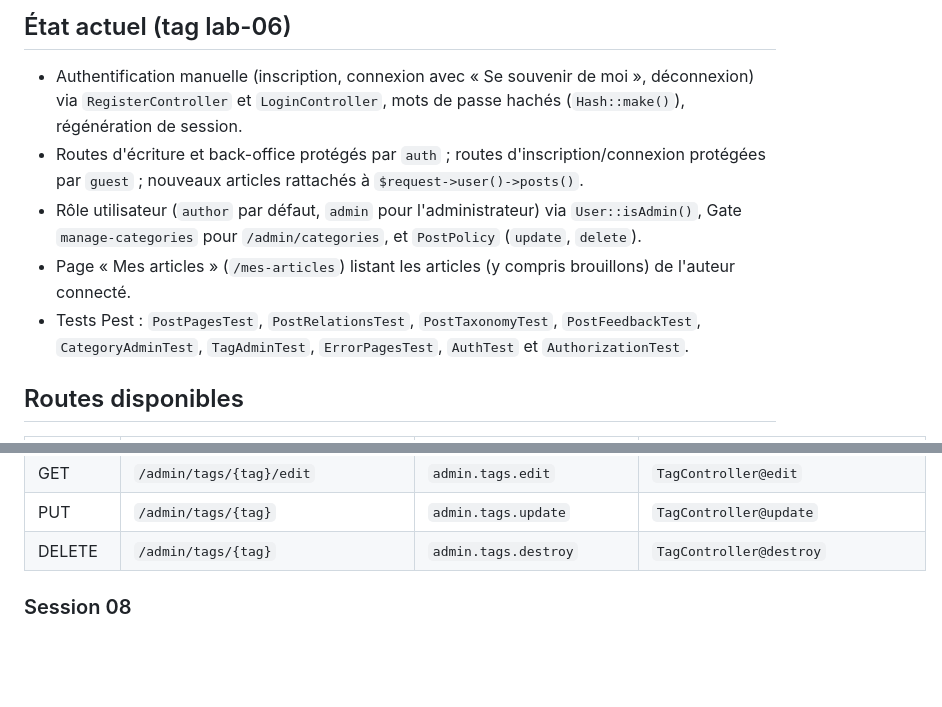
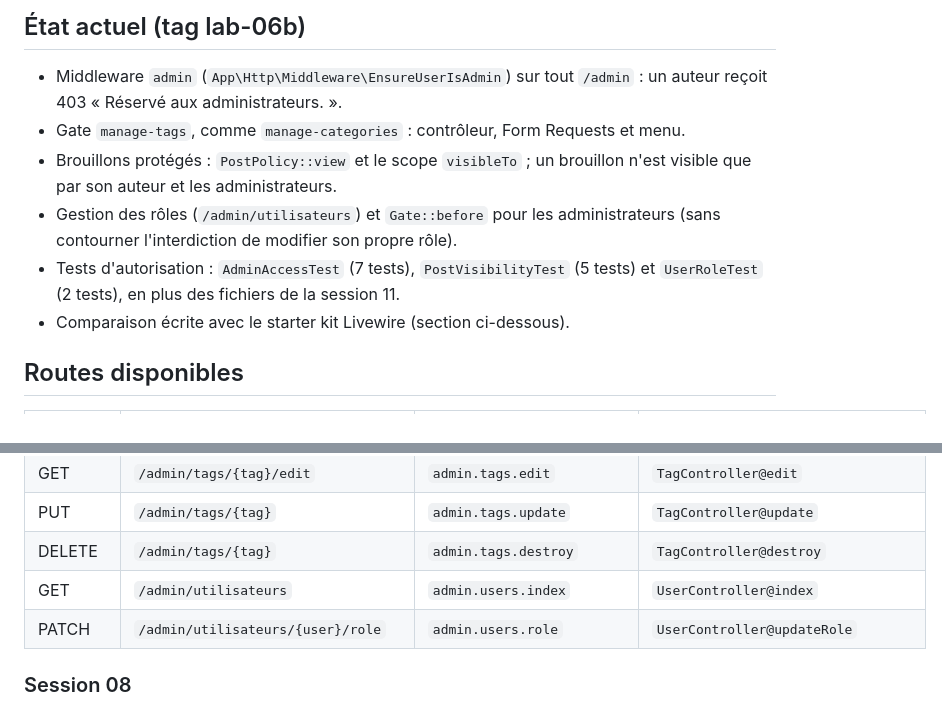
Before and after one commit to nadhir1920/mini-cms, a Markdown page: README.md, 2 parts joined by grey strips. Drawn GitHub-style; blank space fills up the shorter version.

```diff
--- a/README.md
+++ b/README.md
@@ -1,10 +1,11 @@
-## État actuel (tag lab-06)
+## État actuel (tag lab-06b)
 
-- Authentification manuelle (inscription, connexion avec « Se souvenir de moi », déconnexion) via `RegisterController` et `LoginController`, mots de passe hachés (`Hash::make()`), régénération de session.
-- Routes d'écriture et back-office protégés par `auth` ; routes d'inscription/connexion protégées par `guest` ; nouveaux articles rattachés à `$request->user()->posts()`.
-- Rôle utilisateur (`author` par défaut, `admin` pour l'administrateur) via `User::isAdmin()`, Gate `manage-categories` pour `/admin/categories`, et `PostPolicy` (`update`, `delete`).
-- Page « Mes articles » (`/mes-articles`) listant les articles (y compris brouillons) de l'auteur connecté.
-- Tests Pest : `PostPagesTest`, `PostRelationsTest`, `PostTaxonomyTest`, `PostFeedbackTest`, `CategoryAdminTest`, `TagAdminTest`, `ErrorPagesTest`, `AuthTest` et `AuthorizationTest`.
+- Middleware `admin` (`App\Http\Middleware\EnsureUserIsAdmin`) sur tout `/admin` : un auteur reçoit 403 « Réservé aux administrateurs. ».
+- Gate `manage-tags`, comme `manage-categories` : contrôleur, Form Requests et menu.
+- Brouillons protégés : `PostPolicy::view` et le scope `visibleTo` ; un brouillon n'est visible que par son auteur et les administrateurs.
+- Gestion des rôles (`/admin/utilisateurs`) et `Gate::before` pour les administrateurs (sans contourner l'interdiction de modifier son propre rôle).
+- Tests d'autorisation : `AdminAccessTest` (7 tests), `PostVisibilityTest` (5 tests) et `UserRoleTest` (2 tests), en plus des fichiers de la session 11.
+- Comparaison écrite avec le starter kit Livewire (section ci-dessous).
 
 ## Routes disponibles
 
@@ -42,6 +43,8 @@
 | GET | `/admin/tags/{tag}/edit` | `admin.tags.edit` | `TagController@edit` |
 | PUT | `/admin/tags/{tag}` | `admin.tags.update` | `TagController@update` |
 | DELETE | `/admin/tags/{tag}` | `admin.tags.destroy` | `TagController@destroy` |
+| GET | `/admin/utilisateurs` | `admin.users.index` | `UserController@index` |
+| PATCH | `/admin/utilisateurs/{user}/role` | `admin.users.role` | `UserController@updateRole` |
 
 
 ### Session 08
```
Also changed, not shown: other parts of README.md (+6 -0 lines), screenshots/s12-admin-interdit.png (added), screenshots/s12-menu-auteur.png (added).
